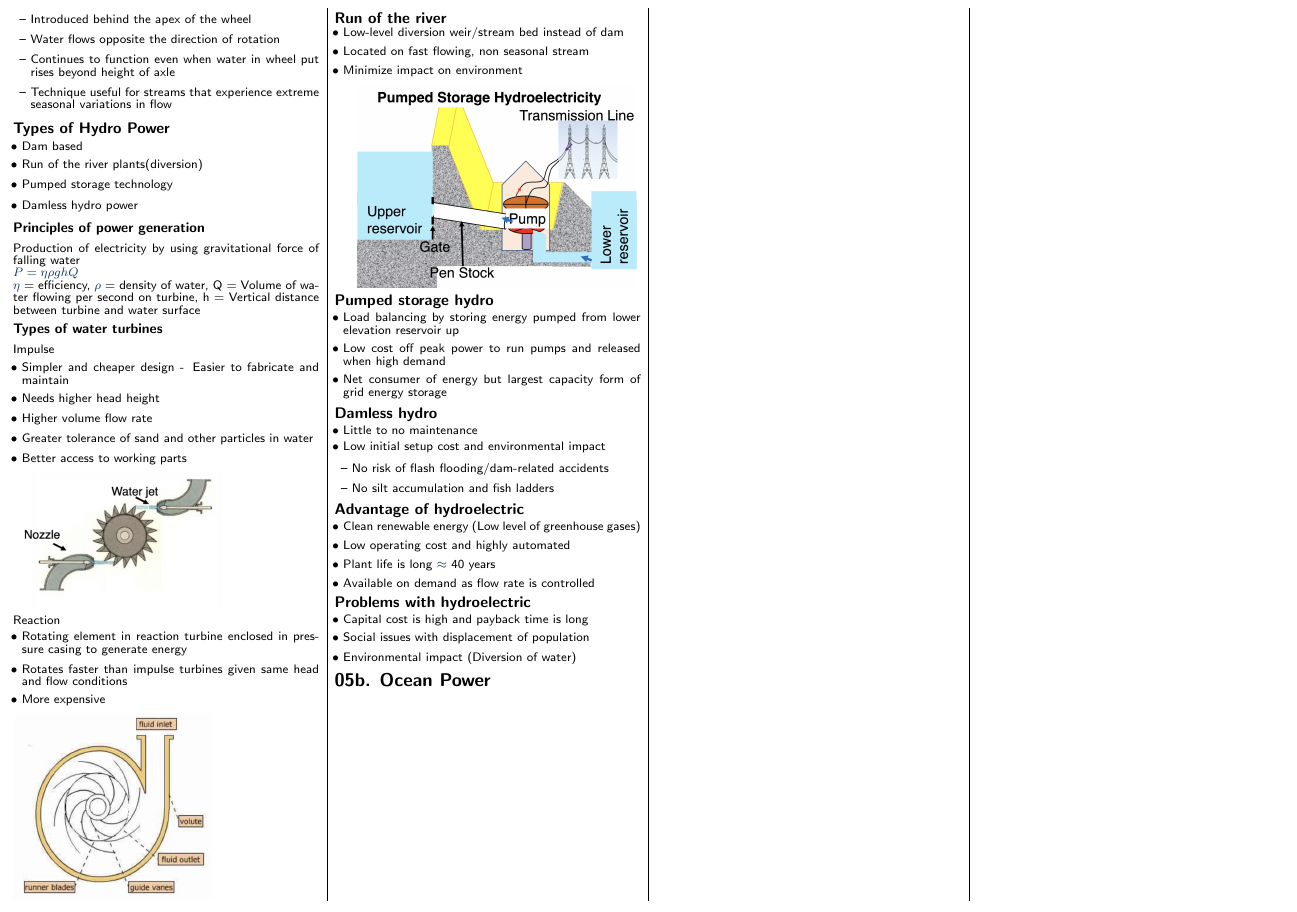
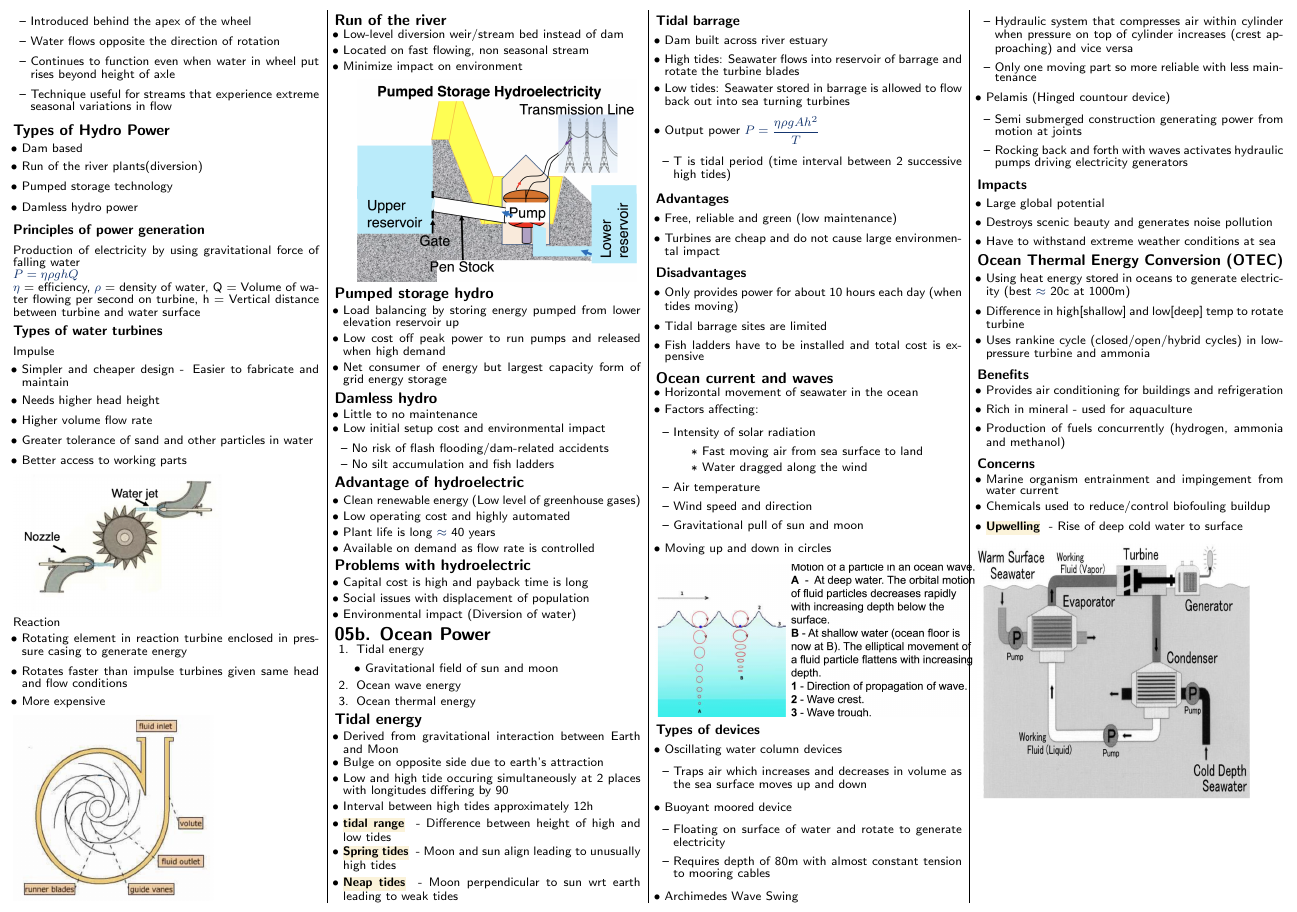
Before and after one commit to securespider/nus-cheatsheet, a LaTeX document (GEC1010/gec1010-cheatsheet.tex): part of page 3 of 3, cut so that both start at the same text. Compiled offline with pdfLaTeX.

Commit message:
added chapter 5b to gec cheatsheet

```diff
--- a/GEC1010/gec1010-cheatsheet.tex
+++ b/GEC1010/gec1010-cheatsheet.tex
@@ -524,5 +524,108 @@ Reaction
 \end{itemize}
 
 \section{05b. Ocean Power}
+\begin{enumerate}
+	\item Tidal energy
+	\begin{itemize}
+		\item Gravitational field of sun and moon
+	\end{itemize}
+	\item Ocean wave energy
+	\item Ocean thermal energy
+\end{enumerate}
+\subsection{Tidal energy}
+\begin{itemize}
+	\item Derived from gravitational interaction between Earth and Moon
+	\item Bulge on opposite side due to earth's attraction
+	\item Low and high tide occuring simultaneously at 2 places with longitudes differing by 90
+	\item Interval between high tides approximately 12h
+	\item \keyword{tidal range}{Difference between height of high and low tides}
+	\item \keyword{Spring tides}{Moon and sun align leading to unusually high tides}
+	\item \keyword{Neap tides}{Moon perpendicular to sun wrt earth leading to weak tides}
+\end{itemize}
+\subsubsection{Tidal barrage}
+\begin{itemize}
+	\item Dam built across river estuary
+	\item High tides: Seawater flows into reservoir of barrage and rotate the turbine blades
+	\item Low tides: Seawater stored in barrage is allowed to flow back out into sea turning turbines
+	\item Output power $P=\dfrac{\eta\rho g A h^2}{T}$
+	\begin{itemize}
+		\item T is tidal period (time interval between 2 successive high tides)
+	\end{itemize}
+\end{itemize}
+\subsubsection{Advantages}
+\begin{itemize}
+	\item Free, reliable and green (low maintenance)
+	\item Turbines are cheap and do not cause large environmental impact
+\end{itemize}
+\subsubsection{Disadvantages}
+\begin{itemize}
+	\item Only provides power for about 10 hours each day (when tides moving)
+	\item Tidal barrage sites are limited
+	\item Fish ladders have to be installed and total cost is expensive
+\end{itemize}
+\subsection{Ocean current and waves}
+\begin{itemize}
+	\item Horizontal movement of seawater in the ocean
+	\item Factors affecting:
+	\begin{itemize}
+		\item Intensity of solar radiation
+		\begin{itemize}
+			\item Fast moving air from sea surface to land
+			\item Water dragged along the wind
+		\end{itemize}
+		\item Air temperature
+		\item Wind speed and direction
+		\item Gravitational pull of sun and moon
+	\end{itemize}
+	\item Moving up and down in circles
+\end{itemize}
+\includegraphics[scale=0.151]{ocean-current-motion}
+\subsubsection{Types of devices}
+\begin{itemize}
+	\item Oscillating water column devices
+	\begin{itemize}
+		\item Traps air which increases and decreases in volume as the sea surface moves up and down
+	\end{itemize}
+	\item Buoyant moored device
+	\begin{itemize}
+		\item Floating on surface of water and rotate to generate electricity
+		\item Requires depth of 80m with almost constant tension to mooring cables
+	\end{itemize}
+	\item Archimedes Wave Swing
+	\begin{itemize}
+		\item Hydraulic system that compresses air within cylinder when pressure on top of cylinder increases (crest approaching) and vice versa
+		\item Only one moving part so more reliable with less maintenance
+	\end{itemize}
+	\item Pelamis (Hinged countour device)
+	\begin{itemize}
+		\item Semi submerged construction generating power from motion at joints
+		\item Rocking back and forth with waves activates hydraulic pumps driving electricity generators
+	\end{itemize}
+\end{itemize}
+\subsubsection{Impacts}
+\begin{itemize}
+	\item Large global potential
+	\item Destroys scenic beauty and generates noise pollution
+	\item Have to withstand extreme weather conditions at sea
+\end{itemize}
+\subsection{Ocean Thermal Energy Conversion (OTEC)}
+\begin{itemize}
+	\item Using heat energy stored in oceans to generate electricity (best $\approx$ 20c at 1000m)
+	\item Difference in high[shallow] and low[deep] temp to rotate turbine
+	\item Uses rankine cycle (closed/open/hybrid cycles) in low-pressure turbine and ammonia
+\end{itemize}
+\subsubsection{Benefits}
+\begin{itemize}
+	\item Provides air conditioning for buildings and refrigeration
+	\item Rich in mineral - used for aquaculture
+	\item Production of fuels concurrently (hydrogen, ammonia and methanol)
+\end{itemize}
+\subsubsection{Concerns}
+\begin{itemize}
+	\item Marine organism entrainment and impingement from water current
+	\item Chemicals used to reduce/control biofouling buildup
+	\item \keyword{Upwelling}{Rise of deep cold water to surface}
+\end{itemize}
+\includegraphics[scale=0.3]{otec}
 \end{multicols*}
 \end{document}
```
Also changed, not shown: GEC1010/img/ocean-current-motion.png (added), GEC1010/img/otec.png (added), 1 other file.
